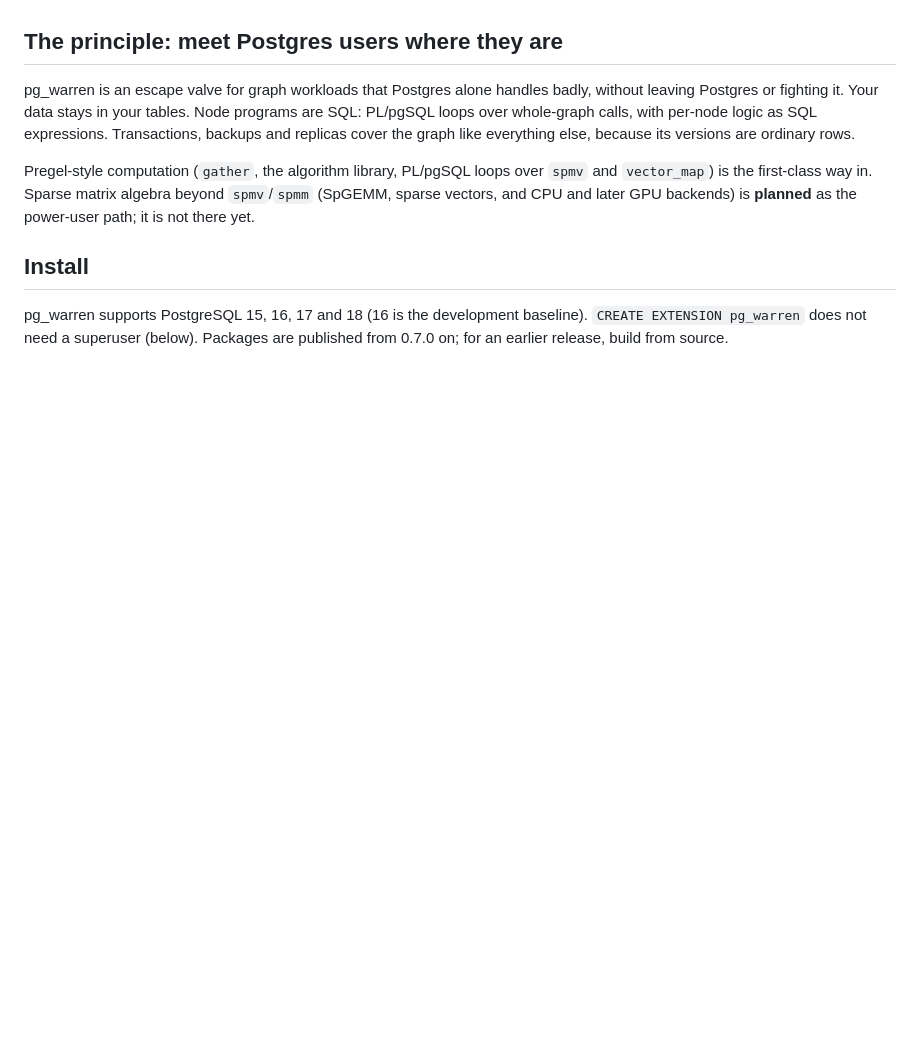
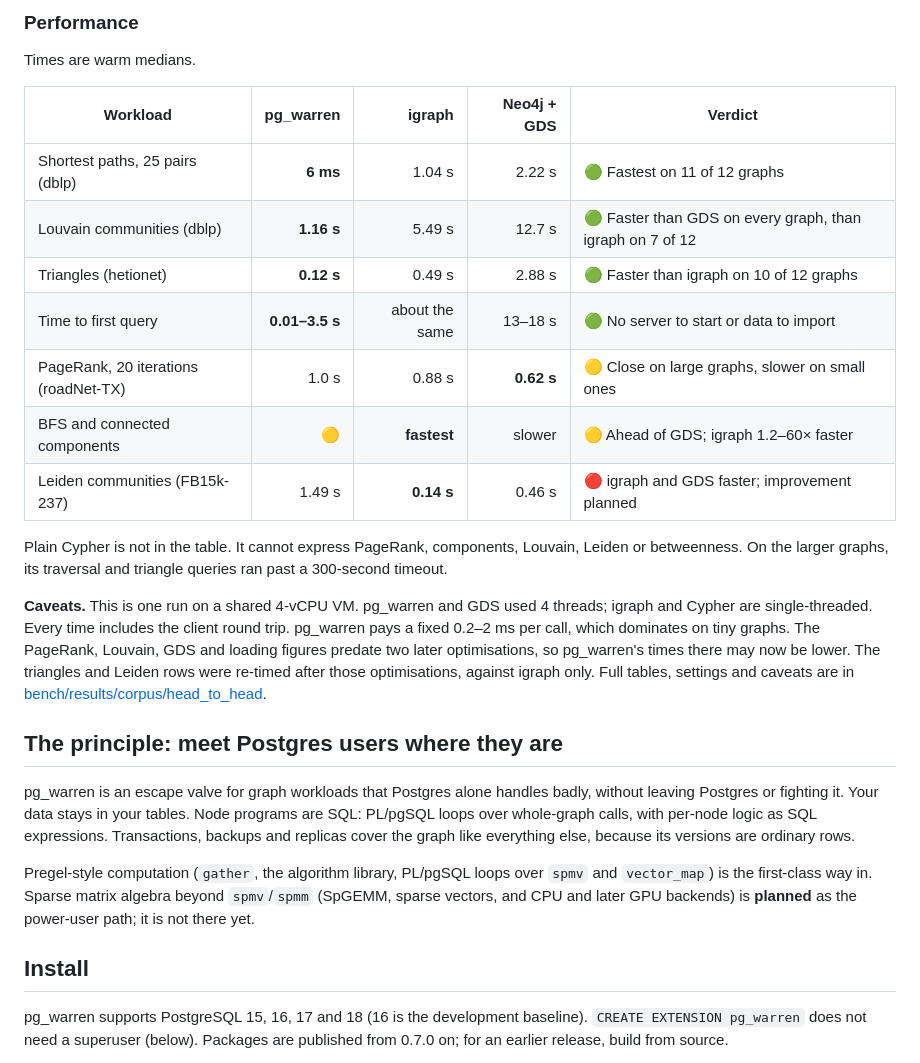
Before and after one commit to ExaDev/pg_warren, a Markdown page: README.md, the part around one of its changes. GitHub-like rendering; blank space fills up the shorter version.

```diff
--- a/README.md
+++ b/README.md
@@ -22,3 +85,29 @@ committed or rolled back with it.
+### Performance
+
+Times are warm medians.
+
+| Workload | pg_warren | igraph | Neo4j + GDS | Verdict |
+|---|---:|---:|---:|---|
+| Shortest paths, 25 pairs (dblp) | **6 ms** | 1.04 s | 2.22 s | 🟢 Fastest on 11 of 12 graphs |
+| Louvain communities (dblp) | **1.16 s** | 5.49 s | 12.7 s | 🟢 Faster than GDS on every graph, than igraph on 7 of 12 |
+| Triangles (hetionet) | **0.12 s** | 0.49 s | 2.88 s | 🟢 Faster than igraph on 10 of 12 graphs |
+| Time to first query | **0.01–3.5 s** | about the same | 13–18 s | 🟢 No server to start or data to import |
+| PageRank, 20 iterations (roadNet-TX) | 1.0 s | 0.88 s | **0.62 s** | 🟡 Close on large graphs, slower on small ones |
+| BFS and connected components | 🟡 | **fastest** | slower | 🟡 Ahead of GDS; igraph 1.2–60× faster |
+| Leiden communities (FB15k-237) | 1.49 s | **0.14 s** | 0.46 s | 🔴 igraph and GDS faster; improvement planned |
+
+Plain Cypher is not in the table. It cannot express PageRank, components,
+Louvain, Leiden or betweenness. On the larger graphs, its traversal and
+triangle queries ran past a 300-second timeout.
+
+**Caveats.** This is one run on a shared 4-vCPU VM. pg_warren and GDS used
+4 threads; igraph and Cypher are single-threaded. Every time includes the
+client round trip. pg_warren pays a fixed 0.2–2 ms per call, which dominates
+on tiny graphs. The PageRank, Louvain, GDS and loading figures predate two
+later optimisations, so pg_warren's times there may now be lower. The
+triangles and Leiden rows were re-timed after those optimisations, against
+igraph only. Full tables, settings and caveats are in
+[bench/results/corpus/head_to_head](bench/results/corpus/head_to_head/README.md).
 
 ## The principle: meet Postgres users where they are
 
```
Also changed, not shown: other parts of README.md (+63 -29 lines).
